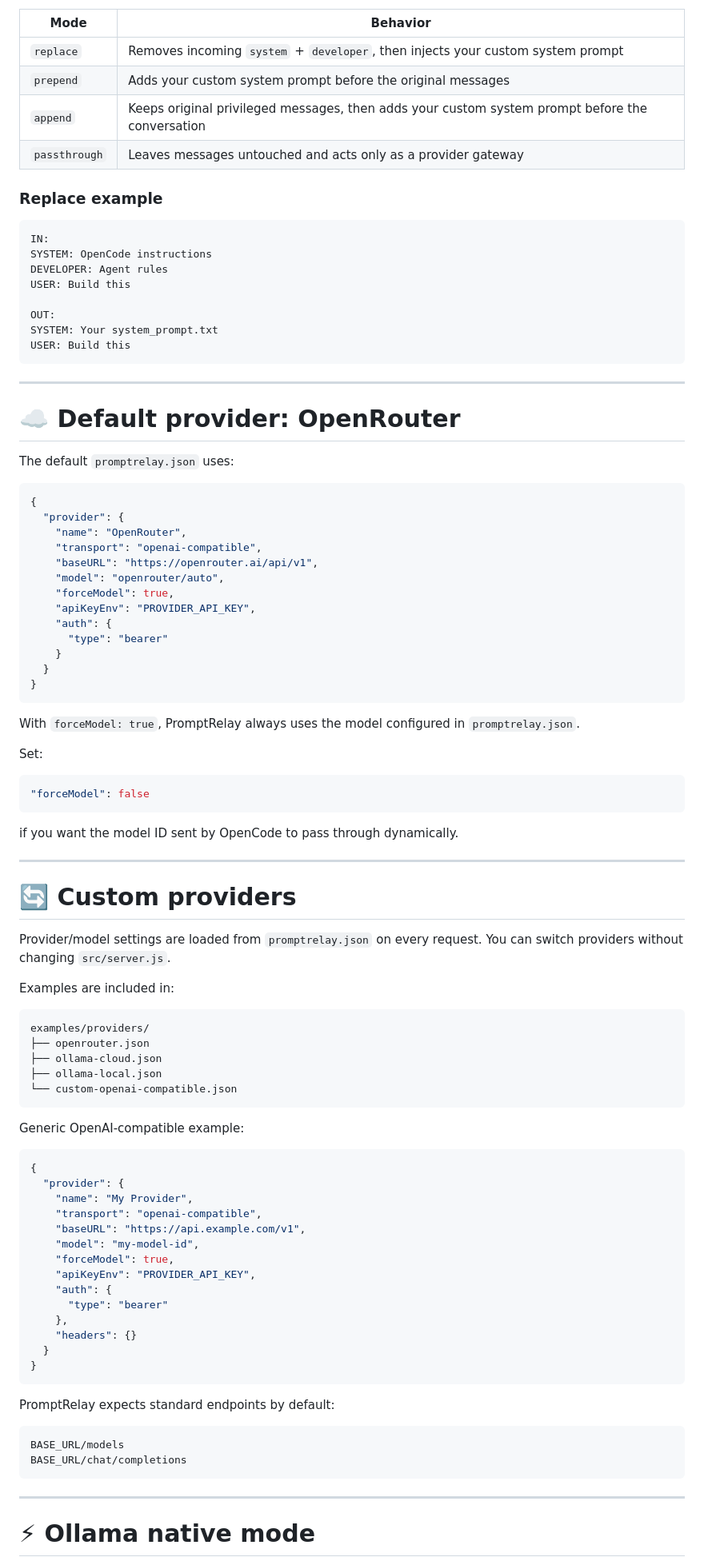
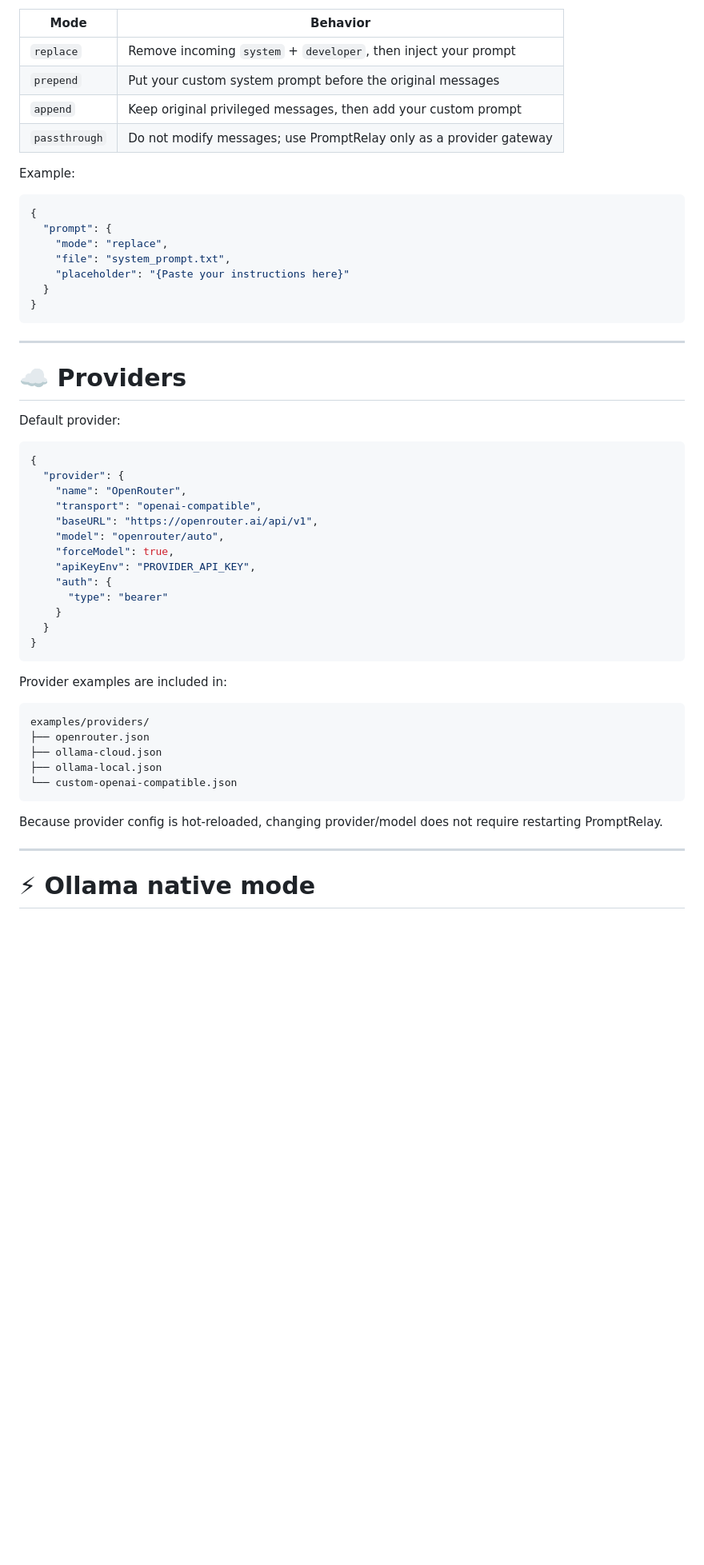
Before and after one commit to Monem08/promptrelay, a Markdown page: README.md, the part around one of its changes. Shown at 80% size. Drawn GitHub-style; blank space fills up the shorter version.

````diff
--- a/README.md
+++ b/README.md
@@ -215,29 +246,28 @@ Configure the mode in `promptrelay.json`:
 
 | Mode | Behavior |
 |---|---|
-| `replace` | Removes incoming `system` + `developer`, then injects your custom system prompt |
-| `prepend` | Adds your custom system prompt before the original messages |
-| `append` | Keeps original privileged messages, then adds your custom system prompt before the conversation |
-| `passthrough` | Leaves messages untouched and acts only as a provider gateway |
+| `replace` | Remove incoming `system` + `developer`, then inject your prompt |
+| `prepend` | Put your custom system prompt before the original messages |
+| `append` | Keep original privileged messages, then add your custom prompt |
+| `passthrough` | Do not modify messages; use PromptRelay only as a provider gateway |
 
-### Replace example
+Example:
 
-```text
-IN:
-SYSTEM: OpenCode instructions
-DEVELOPER: Agent rules
-USER: Build this
-
-OUT:
-SYSTEM: Your system_prompt.txt
-USER: Build this
+```json
+{
+  "prompt": {
+    "mode": "replace",
+    "file": "system_prompt.txt",
+    "placeholder": "{Paste your instructions here}"
+  }
+}
 ```
 
 ---
 
-# ☁️ Default provider: OpenRouter
+# ☁️ Providers
 
-The default `promptrelay.json` uses:
+Default provider:
 
 ```json
 {
@@ -255,23 +285,7 @@ The default `promptrelay.json` uses:
 }
 ```
 
-With `forceModel: true`, PromptRelay always uses the model configured in `promptrelay.json`.
-
-Set:
-
-```json
-"forceModel": false
-```
-
-if you want the model ID sent by OpenCode to pass through dynamically.
-
----
-
-# 🔄 Custom providers
-
-Provider/model settings are loaded from `promptrelay.json` on every request. You can switch providers without changing `src/server.js`.
-
-Examples are included in:
+Provider examples are included in:
 
 ```text
 examples/providers/
@@ -281,31 +295,7 @@ examples/providers/
 └── custom-openai-compatible.json
 ```
 
-Generic OpenAI-compatible example:
-
-```json
-{
-  "provider": {
-    "name": "My Provider",
-    "transport": "openai-compatible",
-    "baseURL": "https://api.example.com/v1",
-    "model": "my-model-id",
-    "forceModel": true,
-    "apiKeyEnv": "PROVIDER_API_KEY",
-    "auth": {
-      "type": "bearer"
-    },
-    "headers": {}
-  }
-}
-```
-
-PromptRelay expects standard endpoints by default:
-
-```text
-BASE_URL/models
-BASE_URL/chat/completions
-```
+Because provider config is hot-reloaded, changing provider/model does not require restarting PromptRelay.
 
 ---
 
````
Also changed, not shown: other parts of README.md (+182 -301 lines).
